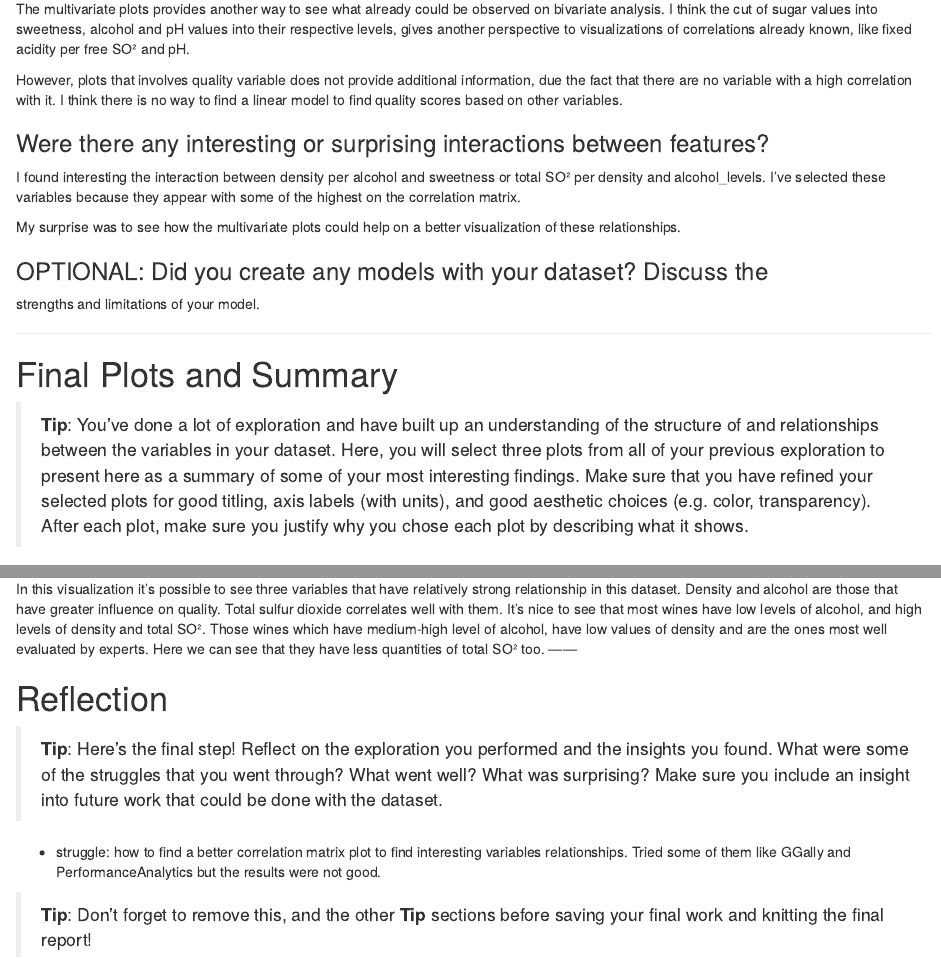
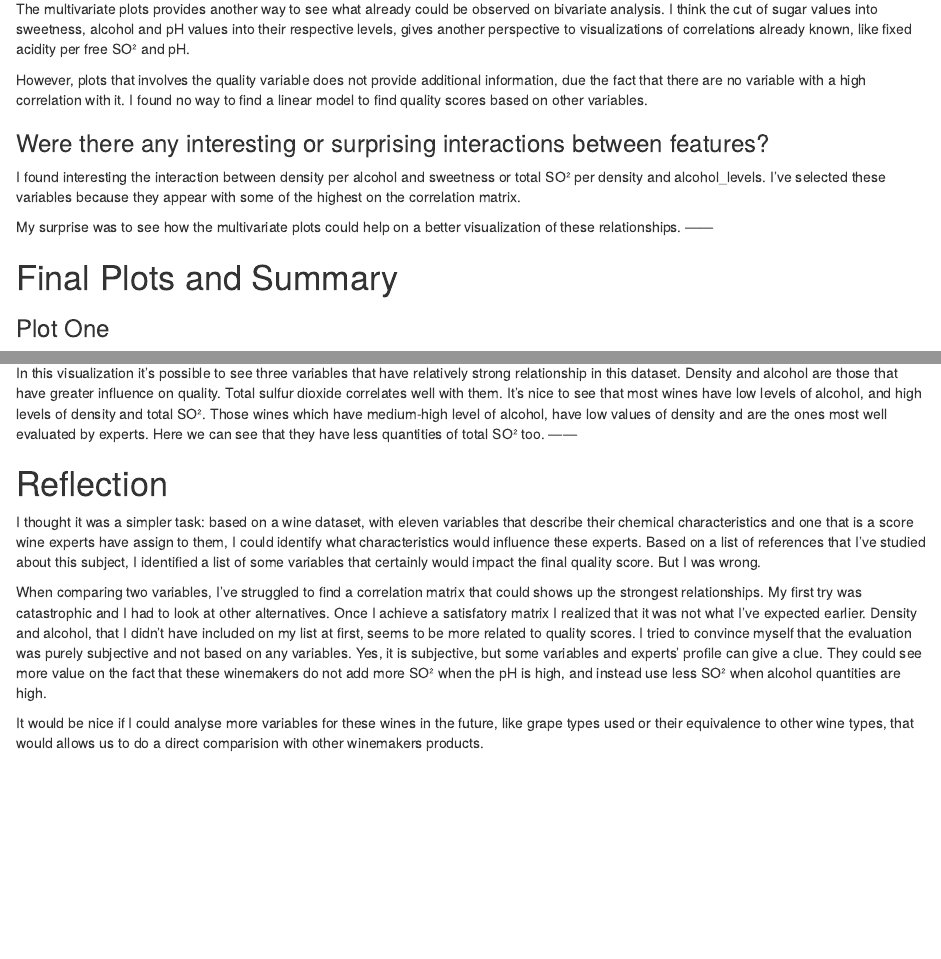
Before and after one commit to dsuruagy/udacityDataAnalyst, an R Markdown document (part5/project/projectDanielSuruagy.Rmd): the page in a window 1100 px wide, from 5740 px down, and a second part further down, joined at a grey line. Rendered offline with R 4.5, knitr and Pandoc, with nearby package versions; some code elsewhere in the file could not run offline.

Commit message:
Project first submission version. Added Reflection section.

````diff
--- a/part5/project/projectDanielSuruagy.Rmd
+++ b/part5/project/projectDanielSuruagy.Rmd
@@ -554,10 +556,10 @@ alcohol and pH values into their respective levels, gives another perspective
 to visualizations of correlations already known, like fixed acidity per free
 SO² and pH.
 
-However, plots that involves quality variable does not provide additional
+However, plots that involves the quality variable does not provide additional
 information, due the fact that there are no variable with a high correlation
-with it. I think there is no way to find a linear model to find quality scores
-based on other variables.
+with it. I found no way to find a linear model to find quality scores based on
+other variables.
 
 ### Were there any interesting or surprising interactions between features?
 
@@ -567,21 +569,9 @@ because they appear with some of the highest on the correlation matrix.
 
 My surprise was to see how the multivariate plots could help on a better
 visualization of these relationships.
-
-### OPTIONAL: Did you create any models with your dataset? Discuss the \
-strengths and limitations of your model.
-
 ------
 
 # Final Plots and Summary
-
-> **Tip**: You've done a lot of exploration and have built up an understanding
-of the structure of and relationships between the variables in your dataset.
-Here, you will select three plots from all of your previous exploration to
-present here as a summary of some of your most interesting findings. Make sure
-that you have refined your selected plots for good titling, axis labels (with
-units), and good aesthetic choices (e.g. color, transparency). After each plot,
-make sure you justify why you chose each plot by describing what it shows.
 
 ### Plot One
 ```{r echo=FALSE, Plot_One}
@@ -634,14 +624,24 @@ can see that they have less quantities of total SO² too.
 
 # Reflection
 
-> **Tip**: Here's the final step! Reflect on the exploration you performed and
-the insights you found. What were some of the struggles that you went through?
-What went well? What was surprising? Make sure you include an insight into
-future work that could be done with the dataset.
+I thought it was a simpler task: based on a wine dataset, with eleven variables
+that describe their chemical characteristics and one that is a score wine
+experts have assign to them, I could identify what characteristics would
+influence these experts. Based on a list of references that I've studied about
+this subject, I identified a list of some variables that certainly would impact
+the final quality score. But I was wrong.
 
-- struggle: how to find a better correlation matrix plot to find interesting
-variables relationships. Tried some of them like GGally and PerformanceAnalytics
-but the results were not good.
+When comparing two variables, I've struggled to find a correlation matrix that
+could shows up the strongest relationships. My first try was catastrophic and I
+had to look at other alternatives. Once I achieve a satisfatory matrix I
+realized that it was not what I've expected earlier. Density and alcohol, that
+I didn't have included on my list at first, seems to be more related to quality
+scores. I tried to convince myself that the evaluation was purely subjective
+and not based on any variables. Yes, it is subjective, but some variables and
+experts' profile can give a clue. They could see more value on the fact that
+these winemakers do not add more SO² when the pH is high, and instead use less
+SO² when alcohol quantities are high.
 
-> **Tip**: Don't forget to remove this, and the other **Tip** sections before
-saving your final work and knitting the final report!
+It would be nice if I could analyse more variables for these wines in the
+future, like grape types used or their equivalence to other wine types, that
+would allows us to do a direct comparision with other winemakers products.
````
Also changed, not shown: part5/project/projectDanielSuruagy.Rmd (48 more changed lines).
